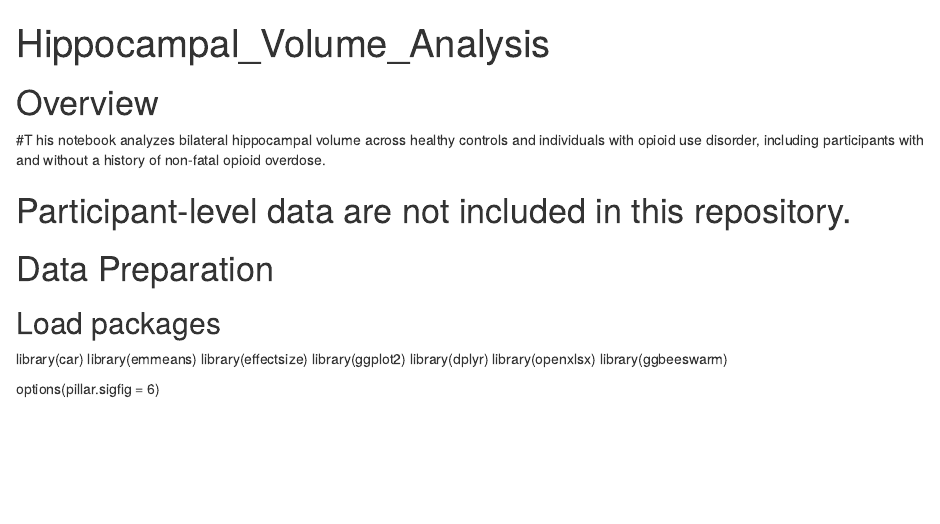
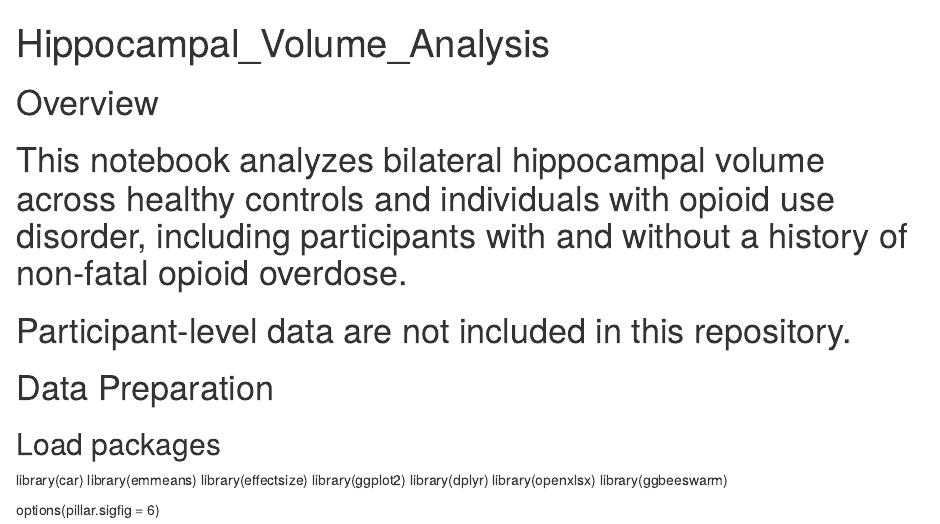
Before and after one commit to delaneymckinstry/Lab_Notebook, an R Markdown document (Hippocampal_Volume/Code/Hippocampal_Volume_Analysis.Rmd): the page in a window 1100 px wide, from its top. Rendered offline with R 4.5, knitr and Pandoc, with nearby package versions.

Commit message:
Update Hippocampal_Volume_Analysis.Rmd

```diff
--- a/Hippocampal_Volume/Code/Hippocampal_Volume_Analysis.Rmd
+++ b/Hippocampal_Volume/Code/Hippocampal_Volume_Analysis.Rmd
@@ -6,7 +6,7 @@ output: html_notebook
 
 # Overview
 
-#T his notebook analyzes bilateral hippocampal volume across healthy controls and individuals with opioid use disorder, including participants with and without a history of non-fatal opioid overdose.
+# This notebook analyzes bilateral hippocampal volume across healthy controls and individuals with opioid use disorder, including participants with and without a history of non-fatal opioid overdose.
 
 # Participant-level data are not included in this repository.
 
```
